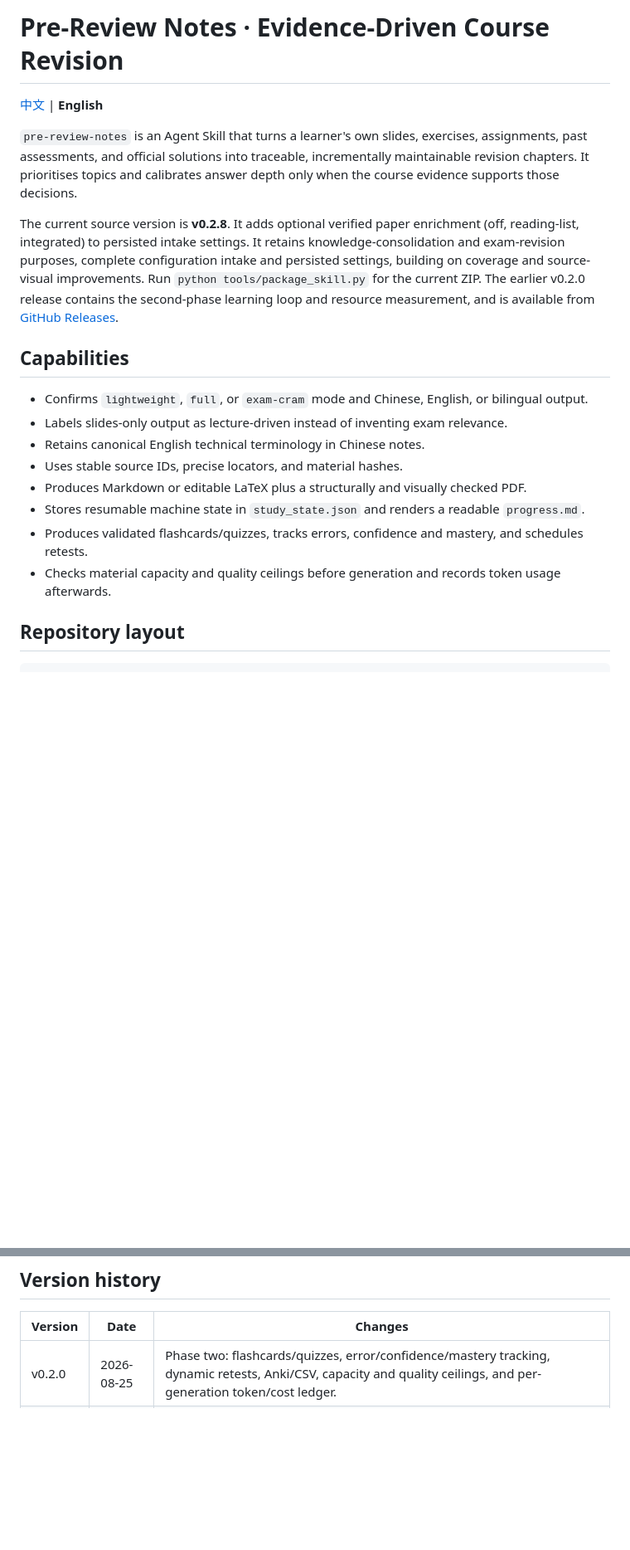
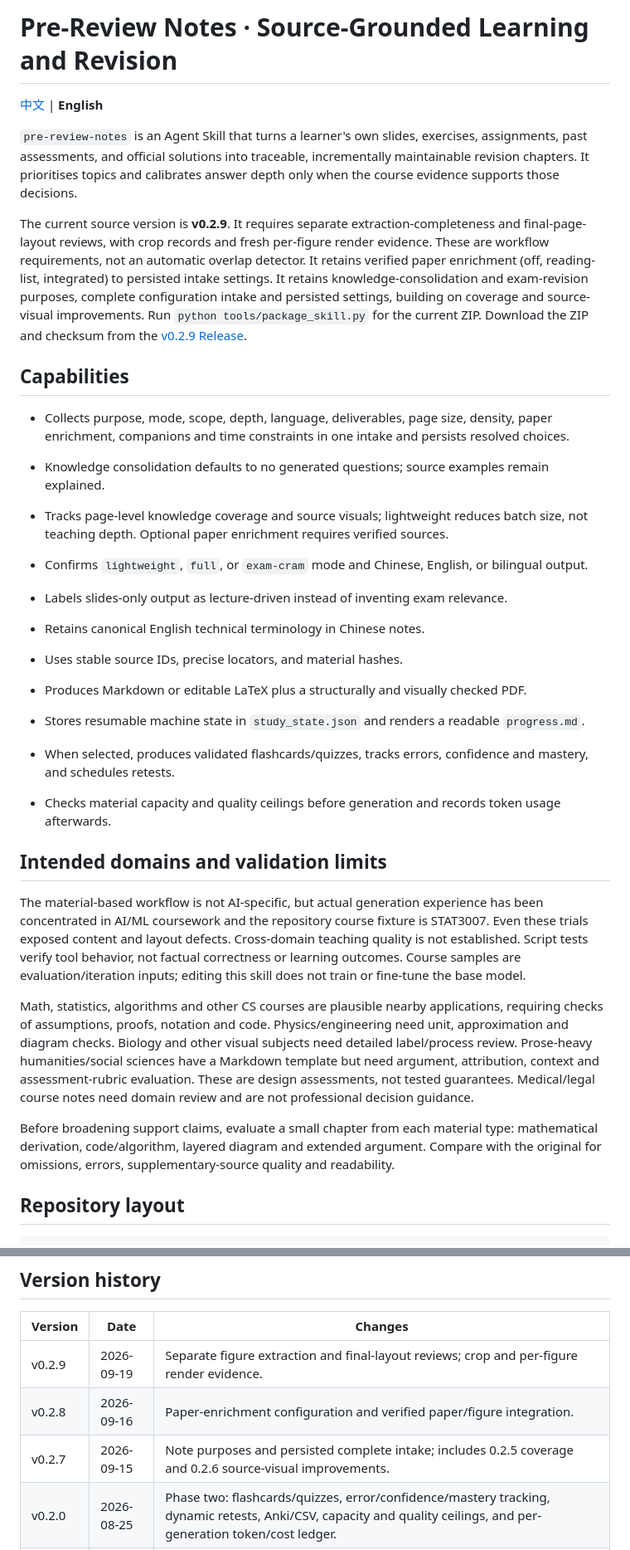
Before and after one commit to liquidtoy001/PRN, a Markdown page: README.en.md, 2 parts joined by grey strips. Shown at 83% size. Rendered like a GitHub page; blank space fills up the shorter version.

Commit message:
docs: refresh v0.2.9 overview and domain validation limits

```diff
--- a/README.en.md
+++ b/README.en.md
@@ -1,4 +1,4 @@
-# Pre-Review Notes · Evidence-Driven Course Revision
+# Pre-Review Notes · Source-Grounded Learning and Revision
 
 [中文](./README.md) | **English**
 
@@ -7,15 +7,22 @@ assignments, past assessments, and official solutions into traceable, incrementa
 maintainable revision chapters. It prioritises topics and calibrates answer depth only when
 the course evidence supports those decisions.
 
-The current source version is **v0.2.8**. It adds optional verified paper enrichment
+The current source version is **v0.2.9**. It requires separate extraction-completeness and
+final-page-layout reviews, with crop records and fresh per-figure render evidence. These
+are workflow requirements, not an automatic overlap detector. It retains verified paper enrichment
 (off, reading-list, integrated) to persisted intake settings. It retains knowledge-consolidation and exam-revision
 purposes, complete configuration intake and persisted settings, building on coverage and
 source-visual improvements. Run `python tools/package_skill.py` for the current ZIP.
-The earlier v0.2.0 release contains the second-phase learning loop and
-resource measurement, and is available from
-[GitHub Releases](https://github.com/liquidtoy001/PRN/releases/tag/v0.2.0).
+Download the ZIP and checksum from the
+[v0.2.9 Release](https://github.com/liquidtoy001/PRN/releases/tag/v0.2.9).
 
 ## Capabilities
+
+- Collects purpose, mode, scope, depth, language, deliverables, page size, density, paper
+  enrichment, companions and time constraints in one intake and persists resolved choices.
+- Knowledge consolidation defaults to no generated questions; source examples remain explained.
+- Tracks page-level knowledge coverage and source visuals; lightweight reduces batch size,
+  not teaching depth. Optional paper enrichment requires verified sources.
 
 - Confirms `lightweight`, `full`, or `exam-cram` mode and Chinese, English, or bilingual output.
 - Labels slides-only output as lecture-driven instead of inventing exam relevance.
@@ -23,8 +30,27 @@ resource measurement, and is available from
 - Uses stable source IDs, precise locators, and material hashes.
 - Produces Markdown or editable LaTeX plus a structurally and visually checked PDF.
 - Stores resumable machine state in `study_state.json` and renders a readable `progress.md`.
-- Produces validated flashcards/quizzes, tracks errors, confidence and mastery, and schedules retests.
+- When selected, produces validated flashcards/quizzes, tracks errors, confidence and mastery, and schedules retests.
 - Checks material capacity and quality ceilings before generation and records token usage afterwards.
+
+## Intended domains and validation limits
+
+The material-based workflow is not AI-specific, but actual generation experience has been
+concentrated in AI/ML coursework and the repository course fixture is STAT3007. Even these
+trials exposed content and layout defects. Cross-domain teaching quality is not established.
+Script tests verify tool behavior, not factual correctness or learning outcomes. Course samples
+are evaluation/iteration inputs; editing this skill does not train or fine-tune the base model.
+
+Math, statistics, algorithms and other CS courses are plausible nearby applications, requiring
+checks of assumptions, proofs, notation and code. Physics/engineering need unit, approximation
+and diagram checks. Biology and other visual subjects need detailed label/process review.
+Prose-heavy humanities/social sciences have a Markdown template but need argument, attribution,
+context and assessment-rubric evaluation. These are design assessments, not tested guarantees.
+Medical/legal course notes need domain review and are not professional decision guidance.
+
+Before broadening support claims, evaluate a small chapter from each material type: mathematical
+derivation, code/algorithm, layered diagram and extended argument. Compare with the original
+for omissions, errors, supplementary-source quality and readability.
 
 ## Repository layout
 
@@ -135,6 +161,9 @@ user is licensed to download or use the sources.
 
 | Version | Date | Changes |
 |---|---|---|
+| v0.2.9 | 2026-09-19 | Separate figure extraction and final-layout reviews; crop and per-figure render evidence. |
+| v0.2.8 | 2026-09-16 | Paper-enrichment configuration and verified paper/figure integration. |
+| v0.2.7 | 2026-09-15 | Note purposes and persisted complete intake; includes 0.2.5 coverage and 0.2.6 source-visual improvements. |
 | v0.2.0 | 2026-08-25 | Phase two: flashcards/quizzes, error/confidence/mastery tracking, dynamic retests, Anki/CSV, capacity and quality ceilings, and per-generation token/cost ledger. |
 | v0.1.0 | 2026-08-24 | Phase-one engineering: progressive skill, modes, local-only manifests, material/citation/state/PDF tools, incremental builds, and reproducible packaging. |
 | v0.0.2 | 2026-08-13 | Language confirmation, English terminology in Chinese notes, LaTeX-to-PDF workflow, and a STAT3007 test; the migrated tag retains the feature snapshot but excludes third-party slides. |
```
Also changed, not shown: README.md (+34 -7 lines).
